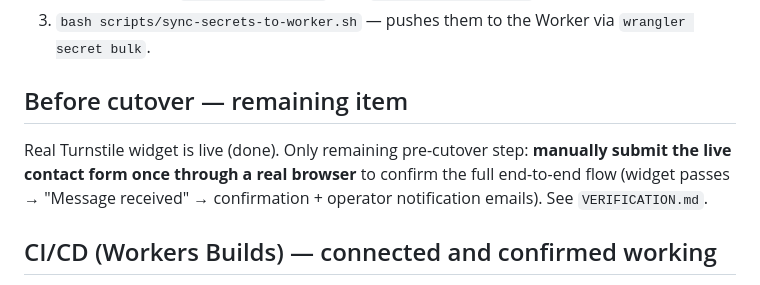
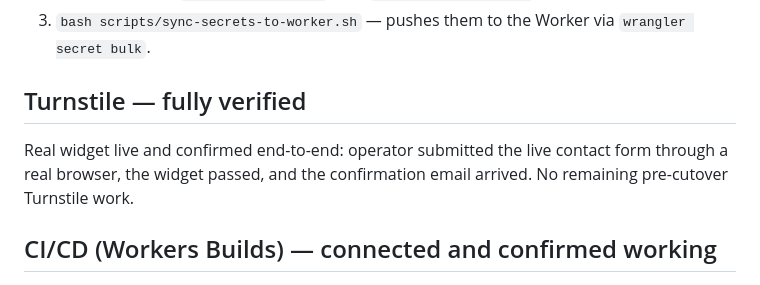
Before and after one commit to diegobkc/dfpp-io, a Markdown page: RUNBOOK.md, the part around the change. GitHub-like rendering.

Commit message:
dfpp-io: confirm Turnstile end-to-end (operator verified real submission)
Co-Authored-By: Claude Sonnet 5 <noreply@anthropic.com>
Claude-Session: https://claude.ai/code/session_01VTBoQY7enUfDeaPEW15aaT

```diff
--- a/RUNBOOK.md
+++ b/RUNBOOK.md
@@ -45,9 +45,9 @@ Netlify's `data-netlify-recaptcha` was 100% platform magic — the actual reCAPT
 2. Populate `RESEND_API_KEY` / `RESEND_FROM_EMAIL` (copy the values from `dfppagency-web`'s Doppler config), `NOTIFICATION_EMAIL`, and `TURNSTILE_SECRET_KEY`.
 3. `bash scripts/sync-secrets-to-worker.sh` — pushes them to the Worker via `wrangler secret bulk`.
 
-## Before cutover — remaining item
+## Turnstile — fully verified
 
-Real Turnstile widget is live (done). Only remaining pre-cutover step: **manually submit the live contact form once through a real browser** to confirm the full end-to-end flow (widget passes → "Message received" → confirmation + operator notification emails). See `VERIFICATION.md`.
+Real widget live and confirmed end-to-end: operator submitted the live contact form through a real browser, the widget passed, and the confirmation email arrived. No remaining pre-cutover Turnstile work.
 
 ## CI/CD (Workers Builds) — connected and confirmed working
 
```
